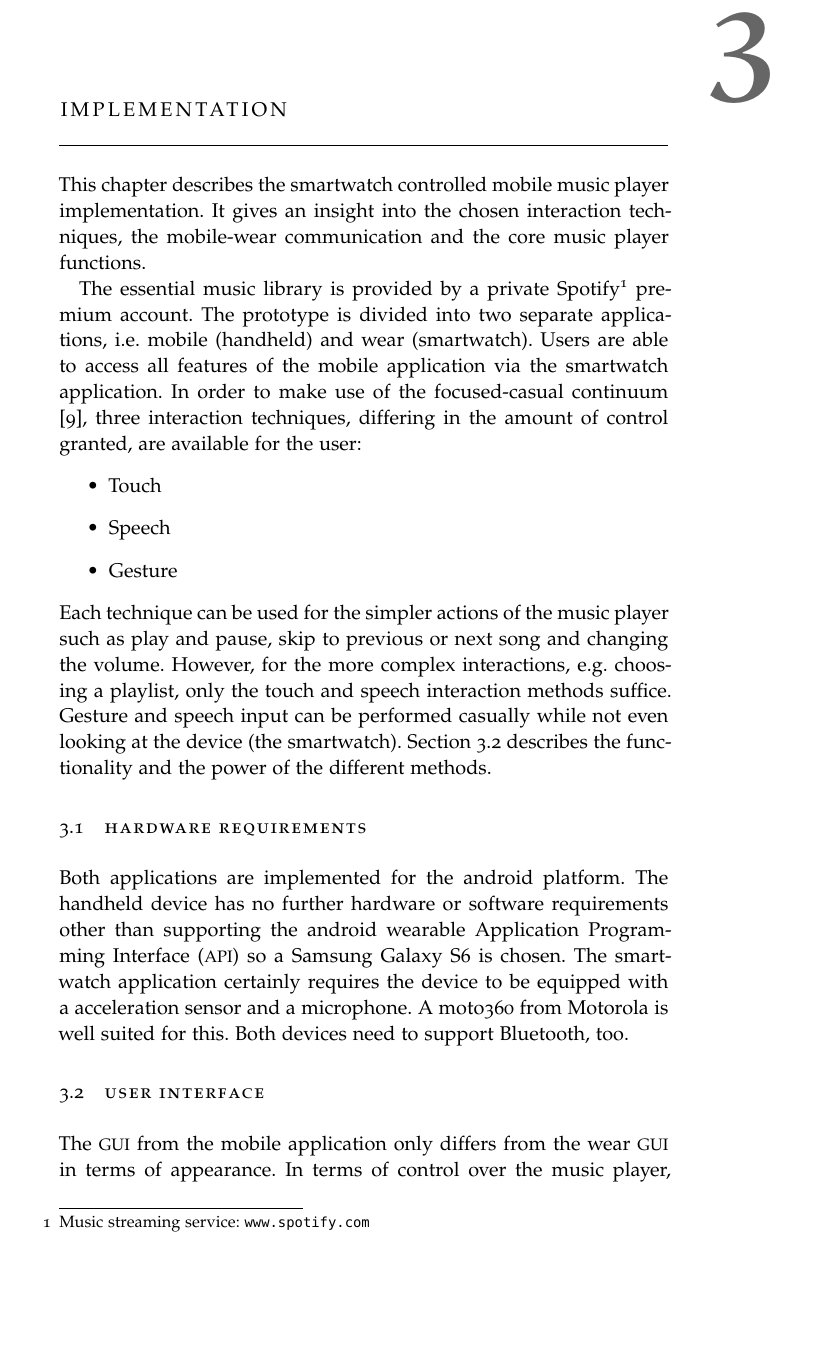
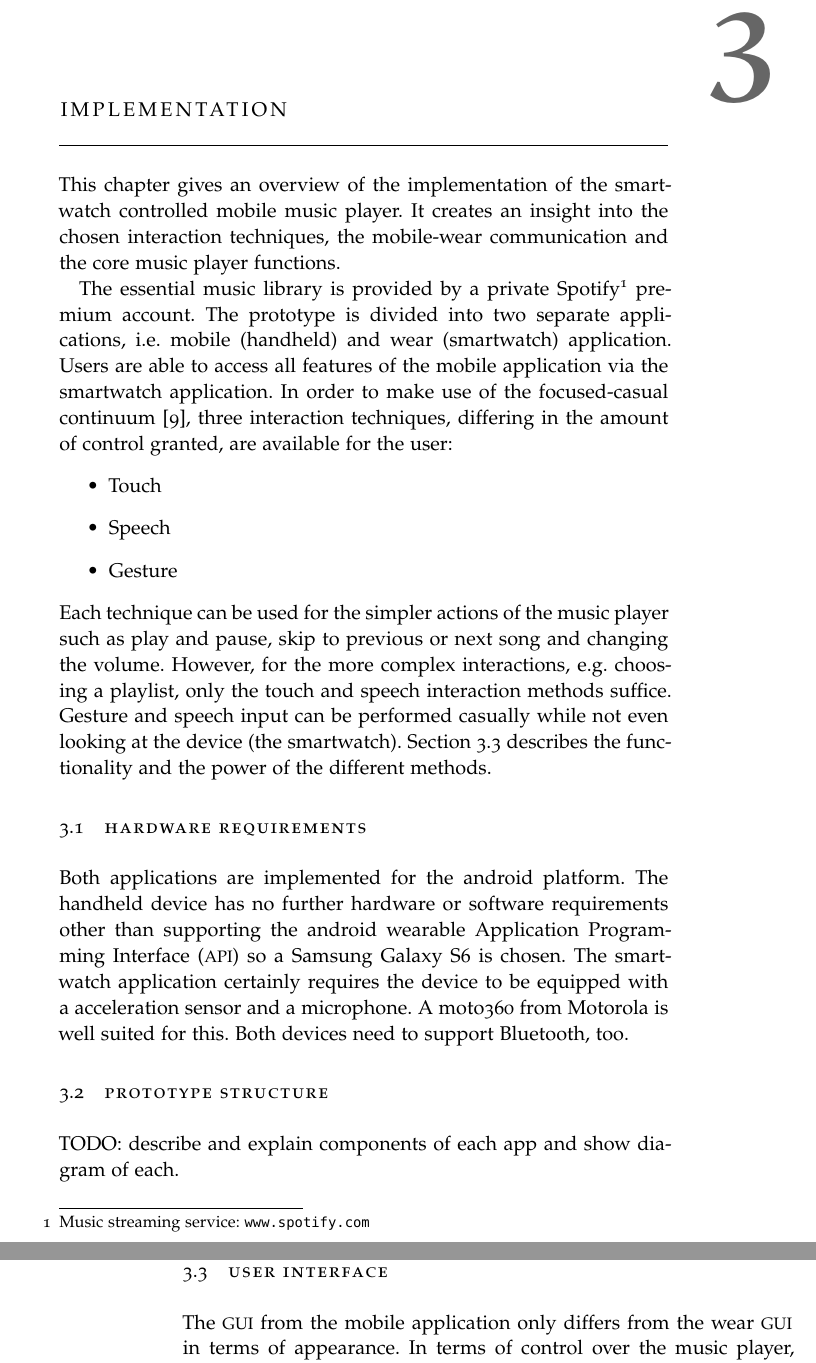
Before and after one commit to sroettering/Masterthesis, a LaTeX thesis (ClassicThesis.tex, which reads Chapters/Implementation.tex): part of page 17 of 54 before the commit and two parts of pages 17 and 18 of 54 after it, the two joined at a grey line, cut so that both start at the same text, the shorter picture padded with empty space. Compiled offline with pdfLaTeX; a missing font is replaced by an installed copy or a similar font; an older LaTeX class or package is replaced by its successor.

Commit message:
minor changes. added prototype structure section

```diff
--- a/Chapters/Implementation.tex
+++ b/Chapters/Implementation.tex
@@ -2,9 +2,9 @@
 \chapter{Implementation}\label{ch:implementation}
 %************************************************
 
-This chapter describes the smartwatch controlled mobile music player implementation. It gives an insight into the chosen interaction techniques, the mobile-wear communication and the core music player functions.
+This chapter gives an overview of the implementation of the smartwatch controlled mobile music player. It creates an insight into the chosen interaction techniques, the mobile-wear communication and the core music player functions.
 
-The essential music library is provided by a private Spotify\footnote{Music streaming service: \url{www.spotify.com}} premium account. The prototype is divided into two separate applications, i.e. mobile (handheld) and wear (smartwatch). Users are able to access all features of the mobile application via the smartwatch application. In order to make use of the focused-casual continuum \cite{pohl2013focused}, three interaction techniques, differing in the amount of control granted, are available for the user:
+The essential music library is provided by a private Spotify\footnote{Music streaming service: \url{www.spotify.com}} premium account. The prototype is divided into two separate applications, i.e. mobile (handheld) and wear (smartwatch) application. Users are able to access all features of the mobile application via the smartwatch application. In order to make use of the focused-casual continuum \cite{pohl2013focused}, three interaction techniques, differing in the amount of control granted, are available for the user:
 \begin{itemize}
 \item{Touch}
 \item{Speech}
@@ -14,6 +14,9 @@ Each technique can be used for the simpler actions of the music player such as p
 
 \section{Hardware Requirements}\label{sec:hardwarerequirements}
 Both applications are implemented for the android platform. The handheld device has no further hardware or software requirements other than supporting the android wearable \ac{API} so a Samsung Galaxy S6 is chosen. The smartwatch application certainly requires the device to be equipped with a acceleration sensor and a microphone. A moto360 from Motorola is well suited for this. Both devices need to support Bluetooth, too.
+
+\section{Prototype Structure}\label{sec:PrototypeStructure}
+TODO: describe and explain components of each app and show diagram of each.
 
 \section{User Interface}\label{sec:UserInterface}
 The \ac{GUI} from the mobile application only differs from the wear \ac{GUI} in terms of appearance. In terms of control over the music player, both versions offer the same possibilities and show the same information (when connected) at any given time. The wear application, however, additionally introduces speech and gesture interactions which the mobile application is not capable of.
```
Also changed, not shown: ClassicThesis.pdf, 5 other files.
